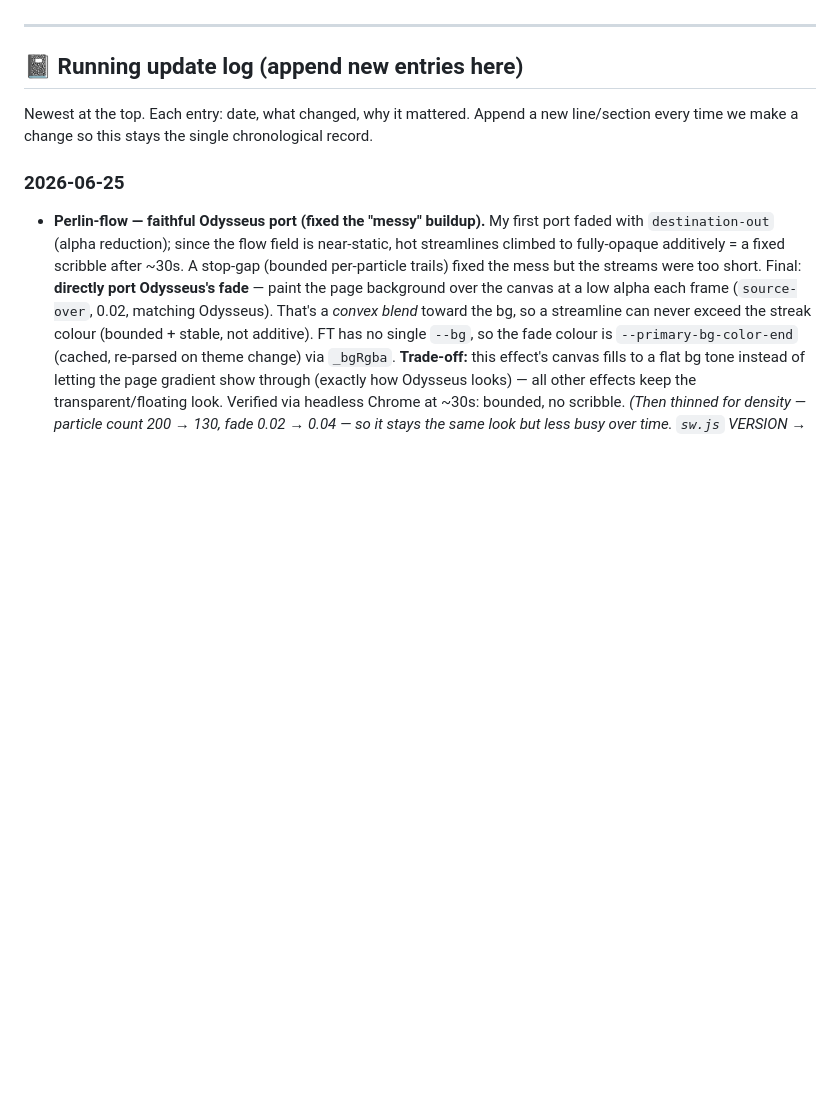
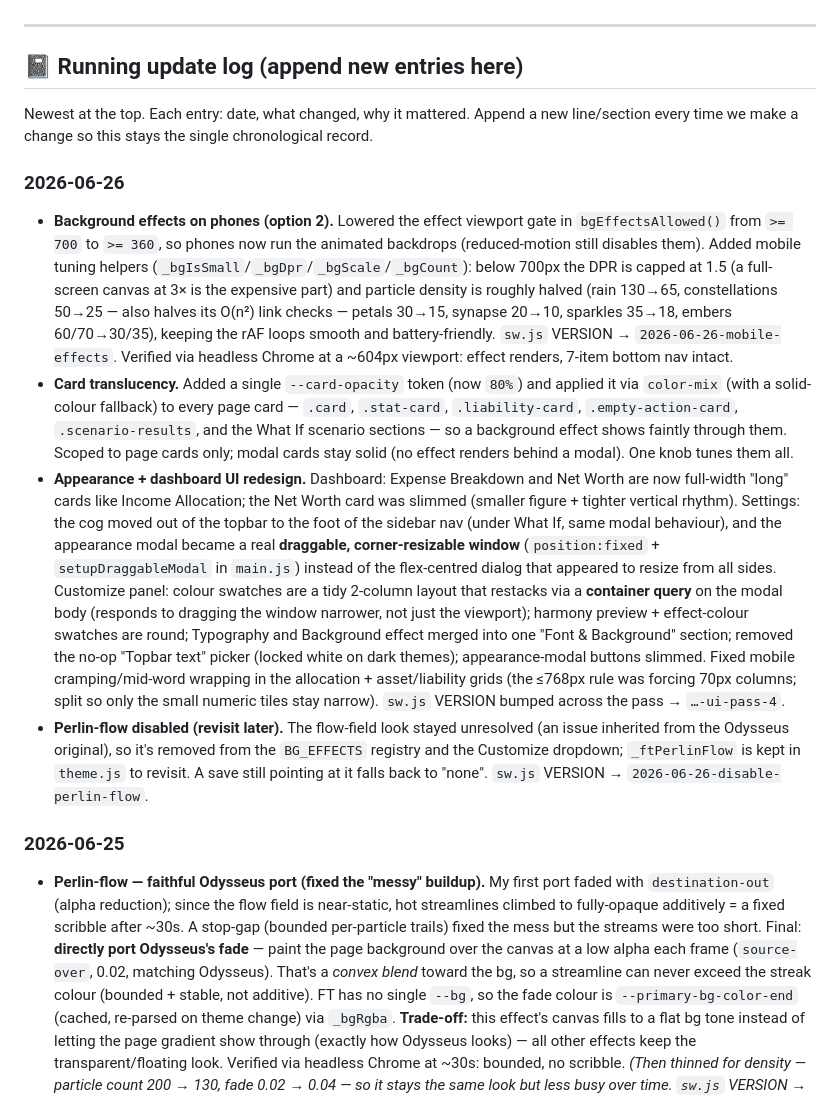
Before and after one commit to ChilliSawse/Finance-Tracker.V1, a Markdown page: Implementation-Record.md, the part around the change. GitHub-like rendering; blank space fills up the shorter version.

Commit message:
docs: log 2026-06-26 UI redesign, card translucency, mobile effects
Append a running-log entry covering the appearance/dashboard redesign,
card --card-opacity translucency, mobile background effects (option 2),
and the perlin-flow disable.

Co-Authored-By: Claude Opus 4.8 <noreply@anthropic.com>

```diff
--- a/Implementation-Record.md
+++ b/Implementation-Record.md
@@ -219,6 +219,12 @@ The plan evolved through several forward-looking revisions before becoming this
 
 Newest at the top. Each entry: date, what changed, why it mattered. Append a new line/section every time we make a change so this stays the single chronological record.
 
+### 2026-06-26
+- **Background effects on phones (option 2).** Lowered the effect viewport gate in `bgEffectsAllowed()` from `>= 700` to `>= 360`, so phones now run the animated backdrops (reduced-motion still disables them). Added mobile tuning helpers (`_bgIsSmall`/`_bgDpr`/`_bgScale`/`_bgCount`): below 700px the DPR is capped at 1.5 (a full-screen canvas at 3× is the expensive part) and particle density is roughly halved (rain 130→65, constellations 50→25 — also halves its O(n²) link checks — petals 30→15, synapse 20→10, sparkles 35→18, embers 60/70→30/35), keeping the rAF loops smooth and battery-friendly. `sw.js` VERSION → `2026-06-26-mobile-effects`. Verified via headless Chrome at a ~604px viewport: effect renders, 7-item bottom nav intact.
+- **Card translucency.** Added a single `--card-opacity` token (now `80%`) and applied it via `color-mix` (with a solid-colour fallback) to every page card — `.card`, `.stat-card`, `.liability-card`, `.empty-action-card`, `.scenario-results`, and the What If scenario sections — so a background effect shows faintly through them. Scoped to page cards only; modal cards stay solid (no effect renders behind a modal). One knob tunes them all.
+- **Appearance + dashboard UI redesign.** Dashboard: Expense Breakdown and Net Worth are now full-width "long" cards like Income Allocation; the Net Worth card was slimmed (smaller figure + tighter vertical rhythm). Settings: the cog moved out of the topbar to the foot of the sidebar nav (under What If, same modal behaviour), and the appearance modal became a real **draggable, corner-resizable window** (`position:fixed` + `setupDraggableModal` in `main.js`) instead of the flex-centred dialog that appeared to resize from all sides. Customize panel: colour swatches are a tidy 2-column layout that restacks via a **container query** on the modal body (responds to dragging the window narrower, not just the viewport); harmony preview + effect-colour swatches are round; Typography and Background effect merged into one "Font & Background" section; removed the no-op "Topbar text" picker (locked white on dark themes); appearance-modal buttons slimmed. Fixed mobile cramping/mid-word wrapping in the allocation + asset/liability grids (the ≤768px rule was forcing 70px columns; split so only the small numeric tiles stay narrow). `sw.js` VERSION bumped across the pass → `…-ui-pass-4`.
+- **Perlin-flow disabled (revisit later).** The flow-field look stayed unresolved (an issue inherited from the Odysseus original), so it's removed from the `BG_EFFECTS` registry and the Customize dropdown; `_ftPerlinFlow` is kept in `theme.js` to revisit. A save still pointing at it falls back to "none". `sw.js` VERSION → `2026-06-26-disable-perlin-flow`.
+
 ### 2026-06-25
 - **Perlin-flow — faithful Odysseus port (fixed the "messy" buildup).** My first port faded with `destination-out` (alpha reduction); since the flow field is near-static, hot streamlines climbed to fully-opaque additively = a fixed scribble after ~30s. A stop-gap (bounded per-particle trails) fixed the mess but the streams were too short. Final: **directly port Odysseus's fade** — paint the page background over the canvas at a low alpha each frame (`source-over`, 0.02, matching Odysseus). That's a *convex blend* toward the bg, so a streamline can never exceed the streak colour (bounded + stable, not additive). FT has no single `--bg`, so the fade colour is `--primary-bg-color-end` (cached, re-parsed on theme change) via `_bgRgba`. **Trade-off:** this effect's canvas fills to a flat bg tone instead of letting the page gradient show through (exactly how Odysseus looks) — all other effects keep the transparent/floating look. Verified via headless Chrome at ~30s: bounded, no scribble. *(Then thinned for density — particle count 200 → 130, fade 0.02 → 0.04 — so it stays the same look but less busy over time. `sw.js` VERSION → `2026-06-25-perlin-flow-less-busy`.)*
 - **Effect colour picker.** Customize → Background effect gains an "Effect colour" picker + a "Match accent colour" checkbox (default on). New `guiSettings.bgEffectColor` (empty = follow accent); `applyBgEffectColor` (`theme.js`) pins/clears the `--bg-effect-color` var that every effect reads live, so the tint updates instantly on a running effect. Wired through `commitGuiEffectColor` (`events.js`), restored on form open (`uiSettings.js`) and at startup (`main.js`); bypasses the colour-token chokepoint like the rest of the decorative effect path. Bumped `sw.js` VERSION → `2026-06-25-effect-colour-picker`. Verified via headless Chrome (orange tint → `--bg-effect-color` set + warm embers; match-accent → var unset, follows accent; no JS errors).
```
